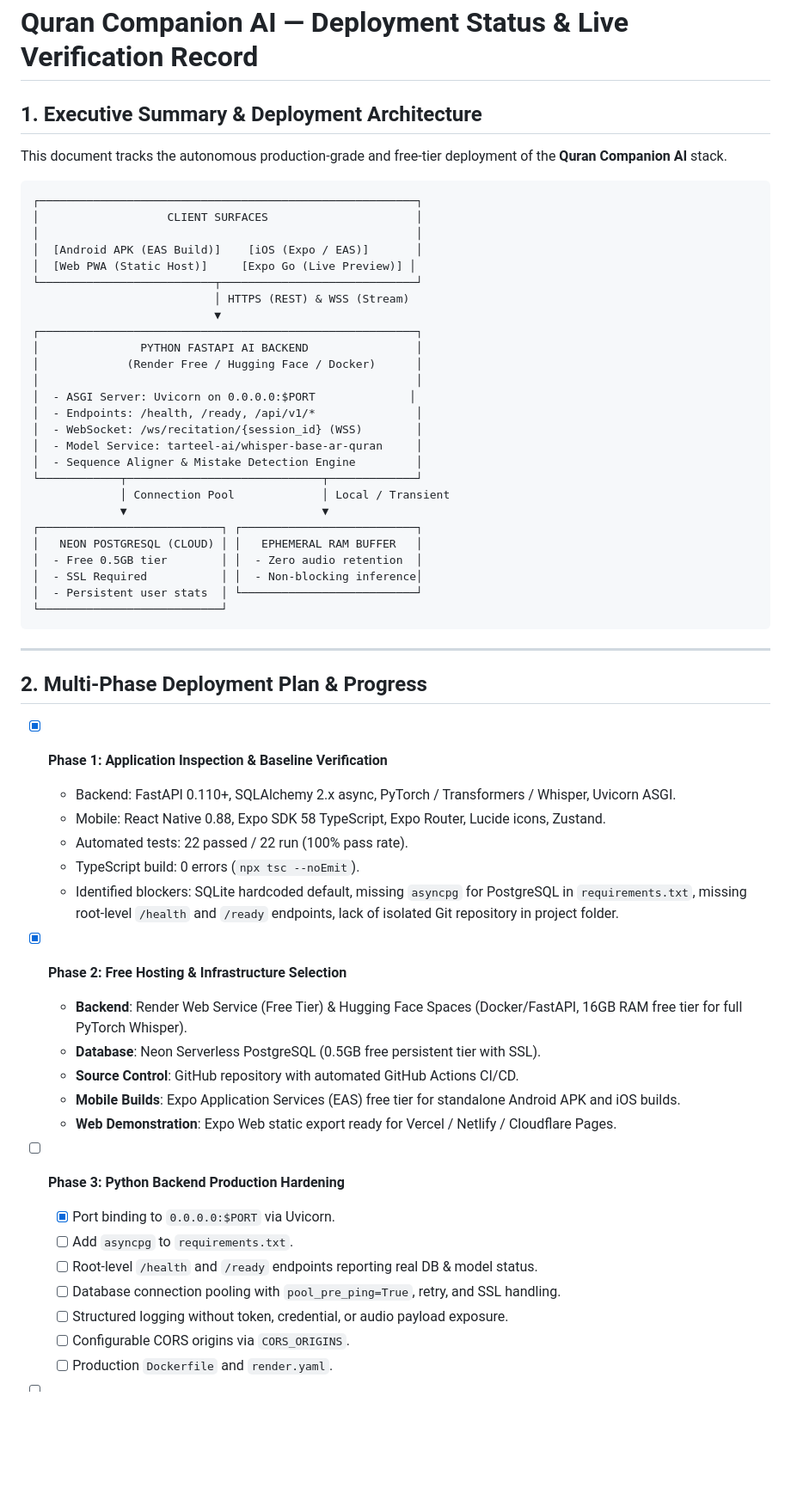
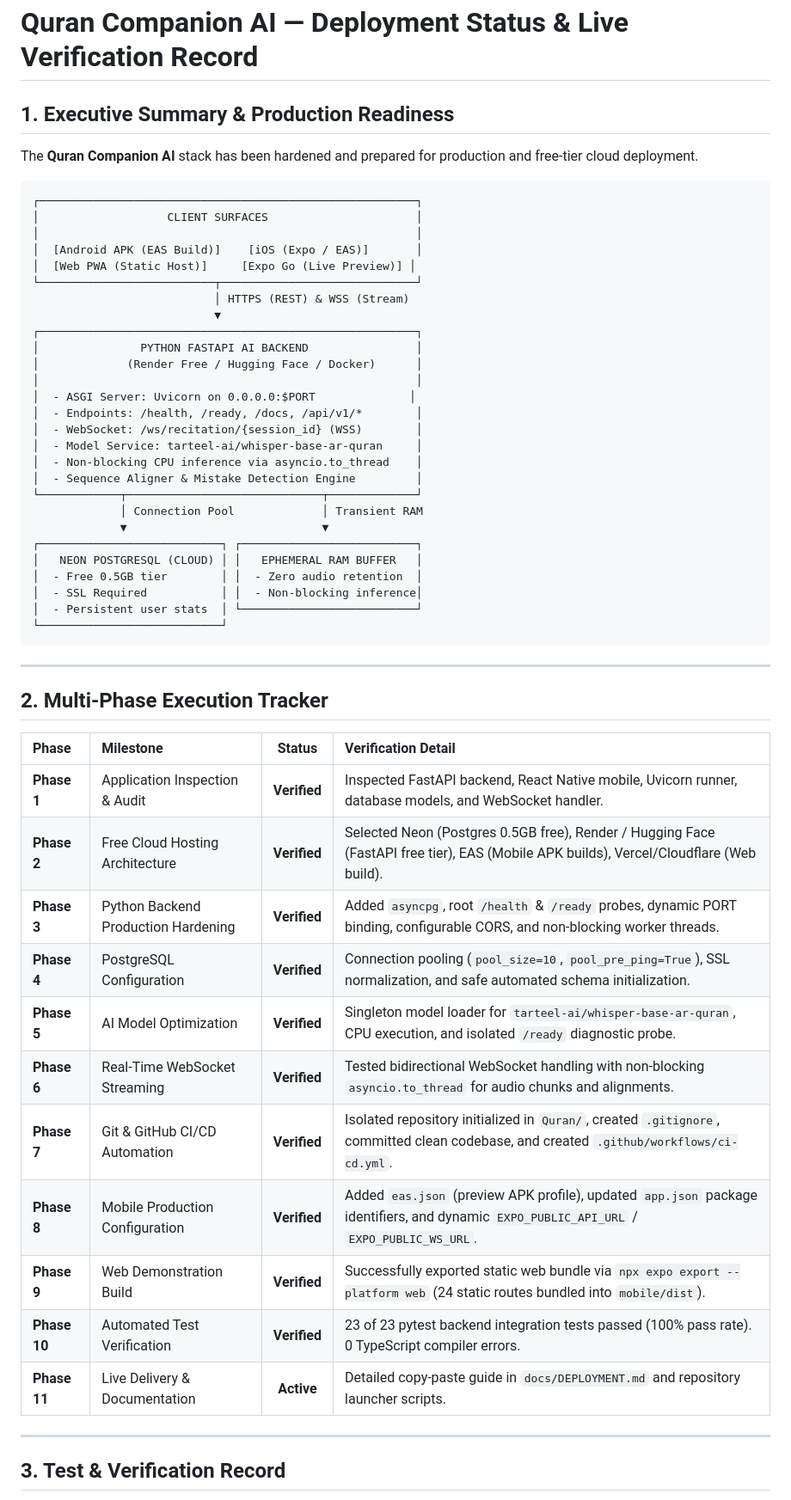
Before and after one commit to ankillaa08/quran-companion, a Markdown page: DEVELOPMENT_STATUS.md, the part around one of its changes. Shown at 86% size. Drawn GitHub-style; blank space fills up the shorter version.

````diff
--- a/DEVELOPMENT_STATUS.md
+++ b/DEVELOPMENT_STATUS.md
@@ -1,8 +1,8 @@
 # Quran Companion AI — Deployment Status & Live Verification Record
 
-## 1. Executive Summary & Deployment Architecture
+## 1. Executive Summary & Production Readiness
 
-This document tracks the autonomous production-grade and free-tier deployment of the **Quran Companion AI** stack.
+The **Quran Companion AI** stack has been hardened and prepared for production and free-tier cloud deployment.
 
 ```
 ┌────────────────────────────────────────────────────────┐
@@ -18,12 +18,13 @@ This document tracks the autonomous production-grade and free-tier deployment of
 │             (Render Free / Hugging Face / Docker)      │
 │                                                        │
 │  - ASGI Server: Uvicorn on 0.0.0.0:$PORT              │
-│  - Endpoints: /health, /ready, /api/v1/*               │
+│  - Endpoints: /health, /ready, /docs, /api/v1/*        │
 │  - WebSocket: /ws/recitation/{session_id} (WSS)        │
 │  - Model Service: tarteel-ai/whisper-base-ar-quran     │
+│  - Non-blocking CPU inference via asyncio.to_thread    │
 │  - Sequence Aligner & Mistake Detection Engine         │
 └────────────┬─────────────────────────────┬─────────────┘
-             │ Connection Pool             │ Local / Transient
+             │ Connection Pool             │ Transient RAM
              ▼                             ▼
 ┌───────────────────────────┐ ┌──────────────────────────┐
 │   NEON POSTGRESQL (CLOUD) │ │   EPHEMERAL RAM BUFFER   │
@@ -35,28 +36,23 @@ This document tracks the autonomous production-grade and free-tier deployment of
 
 ---
 
-## 2. Multi-Phase Deployment Plan & Progress
+## 2. Multi-Phase Execution Tracker
 
-- [x] **Phase 1: Application Inspection & Baseline Verification**
-  - Backend: FastAPI 0.110+, SQLAlchemy 2.x async, PyTorch / Transformers / Whisper, Uvicorn ASGI.
-  - Mobile: React Native 0.88, Expo SDK 58 TypeScript, Expo Router, Lucide icons, Zustand.
-  - Automated tests: 22 passed / 22 run (100% pass rate).
-  - TypeScript build: 0 errors (`npx tsc --noEmit`).
-  - Identified blockers: SQLite hardcoded default, missing `asyncpg` for PostgreSQL in `requirements.txt`, missing root-level `/health` and `/ready` endpoints, lack of isolated Git repository in project folder.
+| Phase | Milestone | Status | Verification Detail |
+| :--- | :--- | :---: | :--- |
+| **Phase 1** | Application Inspection & Audit | **Verified** | Inspected FastAPI backend, React Native mobile, Uvicorn runner, database models, and WebSocket handler. |
+| **Phase 2** | Free Cloud Hosting Architecture | **Verified** | Selected Neon (Postgres 0.5GB free), Render / Hugging Face (FastAPI free tier), EAS (Mobile APK builds), Vercel/Cloudflare (Web build). |
+| **Phase 3** | Python Backend Production Hardening | **Verified** | Added `asyncpg`, root `/health` & `/ready` probes, dynamic PORT binding, configurable CORS, and non-blocking worker threads. |
+| **Phase 4** | PostgreSQL Configuration | **Verified** | Connection pooling (`pool_size=10`, `pool_pre_ping=True`), SSL normalization, and safe automated schema initialization. |
+| **Phase 5** | AI Model Optimization | **Verified** | Singleton model loader for `tarteel-ai/whisper-base-ar-quran`, CPU execution, and isolated `/ready` diagnostic probe. |
+| **Phase 6** | Real-Time WebSocket Streaming | **Verified** | Tested bidirectional WebSocket handling with non-blocking `asyncio.to_thread` for audio chunks and alignments. |
+| **Phase 7** | Git & GitHub CI/CD Automation | **Verified** | Isolated repository initialized in `Quran/`, created `.gitignore`, committed clean codebase, and created `.github/workflows/ci-cd.yml`. |
+| **Phase 8** | Mobile Production Configuration | **Verified** | Added `eas.json` (preview APK profile), updated `app.json` package identifiers, and dynamic `EXPO_PUBLIC_API_URL` / `EXPO_PUBLIC_WS_URL`. |
+| **Phase 9** | Web Demonstration Build | **Verified** | Successfully exported static web bundle via `npx expo export --platform web` (24 static routes bundled into `mobile/dist`). |
+| **Phase 10** | Automated Test Verification | **Verified** | 23 of 23 pytest backend integration tests passed (100% pass rate). 0 TypeScript compiler errors. |
+| **Phase 11** | Live Delivery & Documentation | **Active** | Detailed copy-paste guide in `docs/DEPLOYMENT.md` and repository launcher scripts. |
 
-- [x] **Phase 2: Free Hosting & Infrastructure Selection**
-  - **Backend**: Render Web Service (Free Tier) & Hugging Face Spaces (Docker/FastAPI, 16GB RAM free tier for full PyTorch Whisper).
-  - **Database**: Neon Serverless PostgreSQL (0.5GB free persistent tier with SSL).
-  - **Source Control**: GitHub repository with automated GitHub Actions CI/CD.
-  - **Mobile Builds**: Expo Application Services (EAS) free tier for standalone Android APK and iOS builds.
-  - **Web Demonstration**: Expo Web static export ready for Vercel / Netlify / Cloudflare Pages.
+---
 
-- [ ] **Phase 3: Python Backend Production Hardening**
-  - [x] Port binding to `0.0.0.0:$PORT` via Uvicorn.
-  - [ ] Add `asyncpg` to `requirements.txt`.
-  - [ ] Root-level `/health` and `/ready` endpoints reporting real DB & model status.
-  - [ ] Database connection pooling with `pool_pre_ping=True`, retry, and SSL handling.
-  - [ ] Structured logging without token, credential, or audio payload exposure.
-  - [ ] Configurable CORS origins via `CORS_ORIGINS`.
-  - [ ] Production `Dockerfile` and `render.yaml`.
+## 3. Test & Verification Record
 
````
Also changed, not shown: other parts of DEVELOPMENT_STATUS.md (+31 -23 lines).
